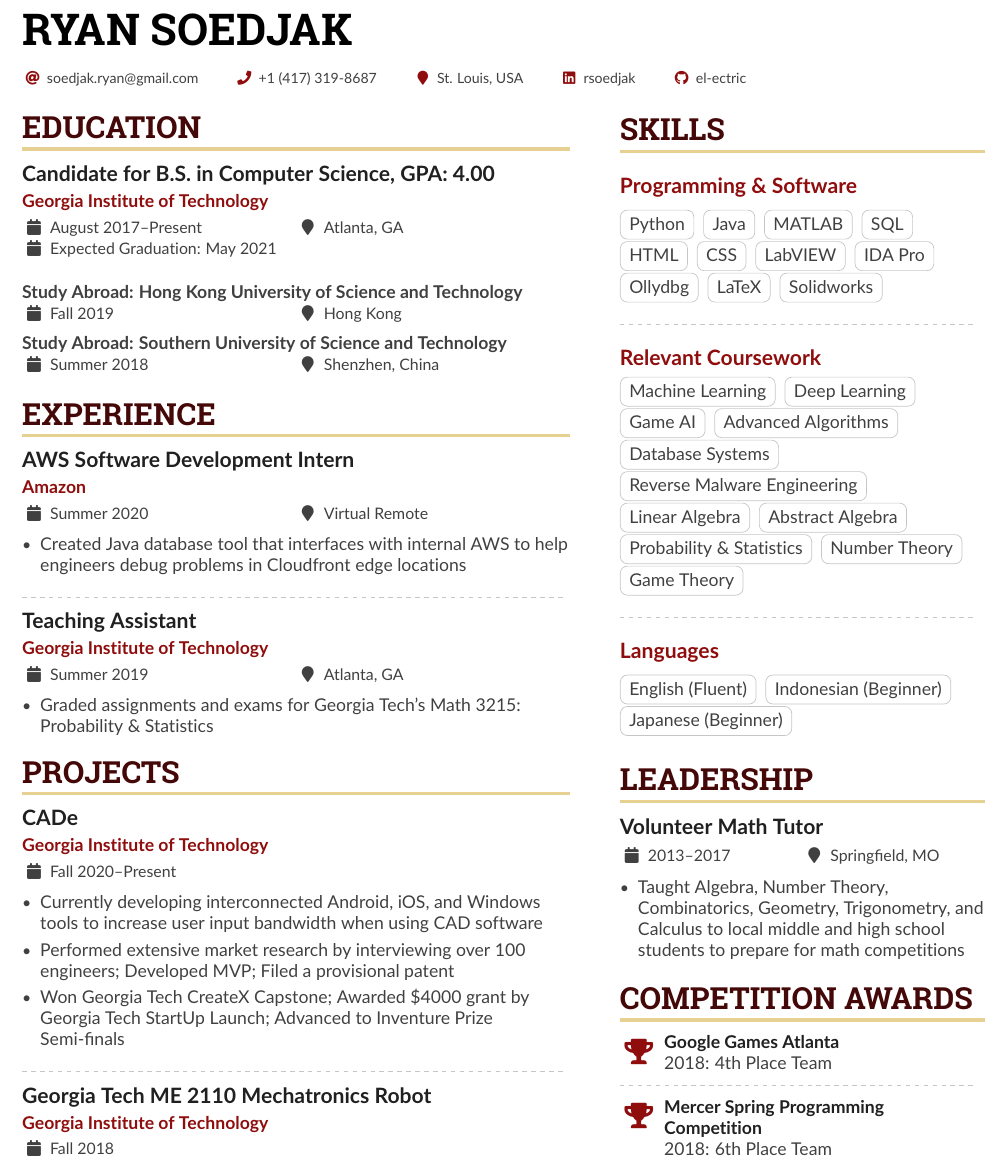
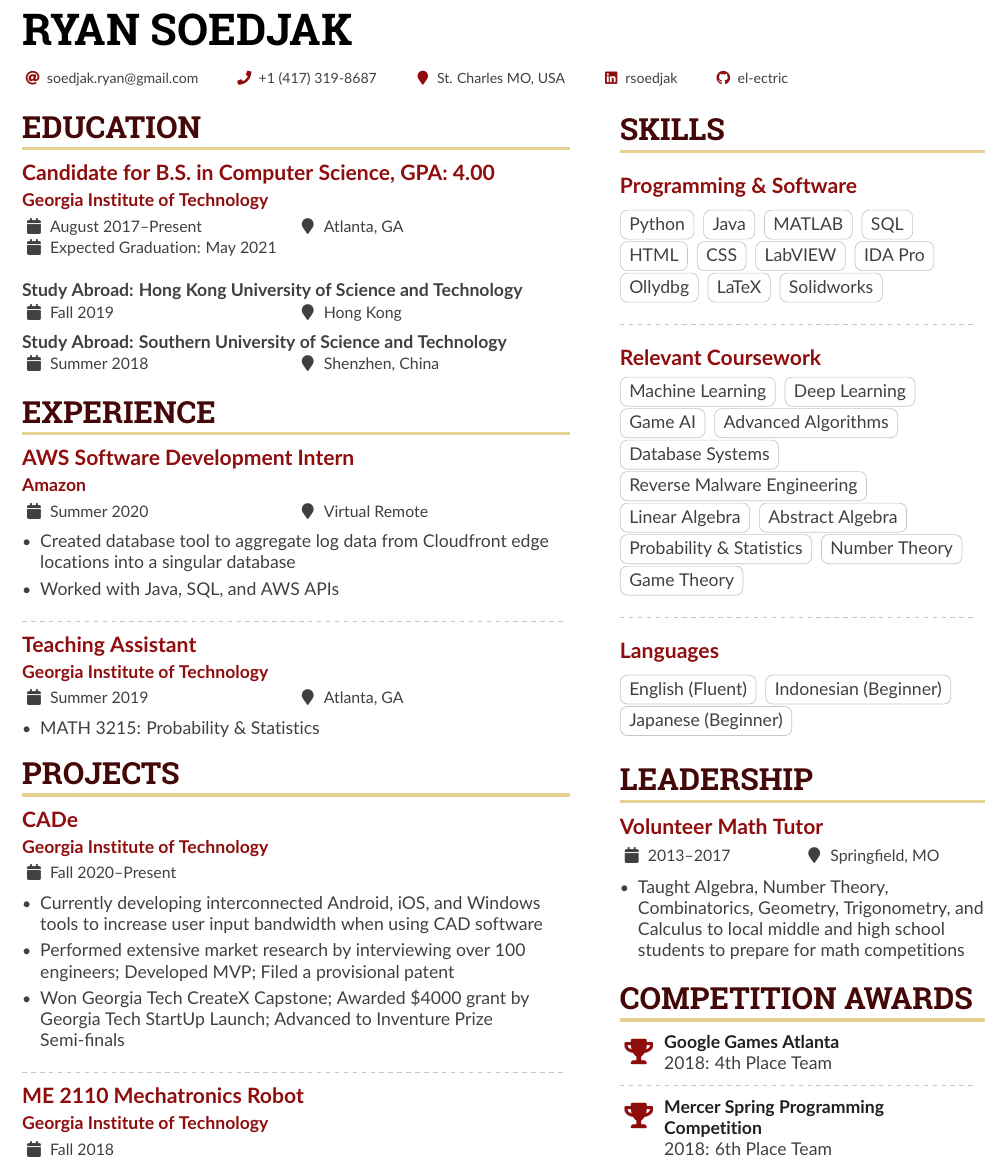
Before and after one commit to el-ectric/resume, a LaTeX CV (resume_ryan_soedjak.tex, which reads altacv.cls): part of the page, cut so that both start at the same text. Compiled offline with pdfLaTeX.

Commit message:
2/5/2021 update

```diff
--- a/altacv.cls
+++ b/altacv.cls
@@ -301,7 +301,7 @@
 
 % v1.1.4: fixes inconsistent font size
 \newcommand{\cvevent}[4]{%
-  {\textbf{\large\color{emphasis}#1}\par}
+  {\textbf{\large\color{accent}#1}\par} %emphasis
   \smallskip\normalsize
   \ifstrequal{#2}{}{}{
   \textbf{\color{accent}#2}\par
@@ -312,7 +312,7 @@
 }
 
 \newcommand{\unievent}[5]{%
-  {\textbf{\large\color{emphasis}#1}\par}
+  {\textbf{\large\color{accent}#1}\par}
   \smallskip\normalsize
   \ifstrequal{#2}{}{}{
   \textbf{\color{accent}#2}\par
@@ -343,6 +343,11 @@
 
 \newcommand{\cvtag}[1]{%
   \tikz[baseline]\node[anchor=base,draw=body!30,rounded corners,inner xsep=1ex,inner ysep =0.75ex,text height=1.5ex,text depth=.25ex]{#1};
+}
+
+\newcommand{\skilltitle}[1]{%
+  \smallskip%
+  {\color{accent}\cvsubsectionfont{#1}\par}\medskip
 }
 
 \newcommand{\cvskill}[2]{%
--- a/resume_ryan_soedjak.tex
+++ b/resume_ryan_soedjak.tex
@@ -94,7 +94,7 @@
   \email{soedjak.ryan@gmail.com}
   \phone{+1 (417) 319-8687}
   %\mailaddress{Åddrésş, Street, 00000 Cóuntry}
-  \location{St. Louis, USA}
+  \location{St. Charles MO, USA}
   %\homepage{www.homepage.com}
   %\twitter{@twitterhandle}
   \linkedin{rsoedjak}
@@ -131,14 +131,16 @@
 
 \cvevent{AWS Software Development Intern}{Amazon}{Summer 2020}{Virtual Remote}
 \begin{itemize}
-\item Created Java database tool that interfaces with internal AWS to help engineers debug problems in Cloudfront edge locations
+\item Created database tool to aggregate log data from Cloudfront edge locations into a singular database
+\item Worked with Java, SQL, and AWS APIs
 \end{itemize}
 
 \divider
 
 \cvevent{Teaching Assistant}{Georgia Institute of Technology}{Summer 2019}{Atlanta, GA}
 \begin{itemize}
-\item Graded assignments and exams for Georgia Tech’s Math 3215: Probability \& Statistics
+\item MATH 3215: Probability \& Statistics
+%Graded assignments and exams for Georgia Tech’s Math 3215: Probability \& Statistics
 \end{itemize}
 
 % \divider
@@ -159,7 +161,7 @@
 
 \divider
 
-\cvevent{Georgia Tech ME 2110 Mechatronics Robot}{Georgia Institute of Technology}{Fall 2018}{}
+\cvevent{ME 2110 Mechatronics Robot}{Georgia Institute of Technology}{Fall 2018}{}
 \begin{itemize}
 \item Built a robot that competes against others to execute certain mechanical tasks in an arena
 \item Team Leader in charge of prototyping, electrical components, programming, and report writing
@@ -192,7 +194,7 @@
 
 \cvsection{Skills}
 
-\cvsubsection{Programming \& Software}
+\skilltitle{Programming \& Software}
 \cvtag{Python}
 \cvtag{Java}
 \cvtag{MATLAB}
@@ -208,7 +210,7 @@
 \medskip
 \divider
 
-\cvsubsection{Relevant Coursework}
+\skilltitle{Relevant Coursework}
 \cvtag{Machine Learning}
 \cvtag{Deep Learning}\\
 \cvtag{Game AI}
@@ -225,7 +227,7 @@
 \medskip
 \divider
 
-\cvsubsection{Languages}
+\skilltitle{Languages}
 \cvtag{English (Fluent)}
 \cvtag{Indonesian (Beginner)}
 \cvtag{Japanese (Beginner)}
```
Also changed, not shown: resume_ryan_soedjak.pdf.
